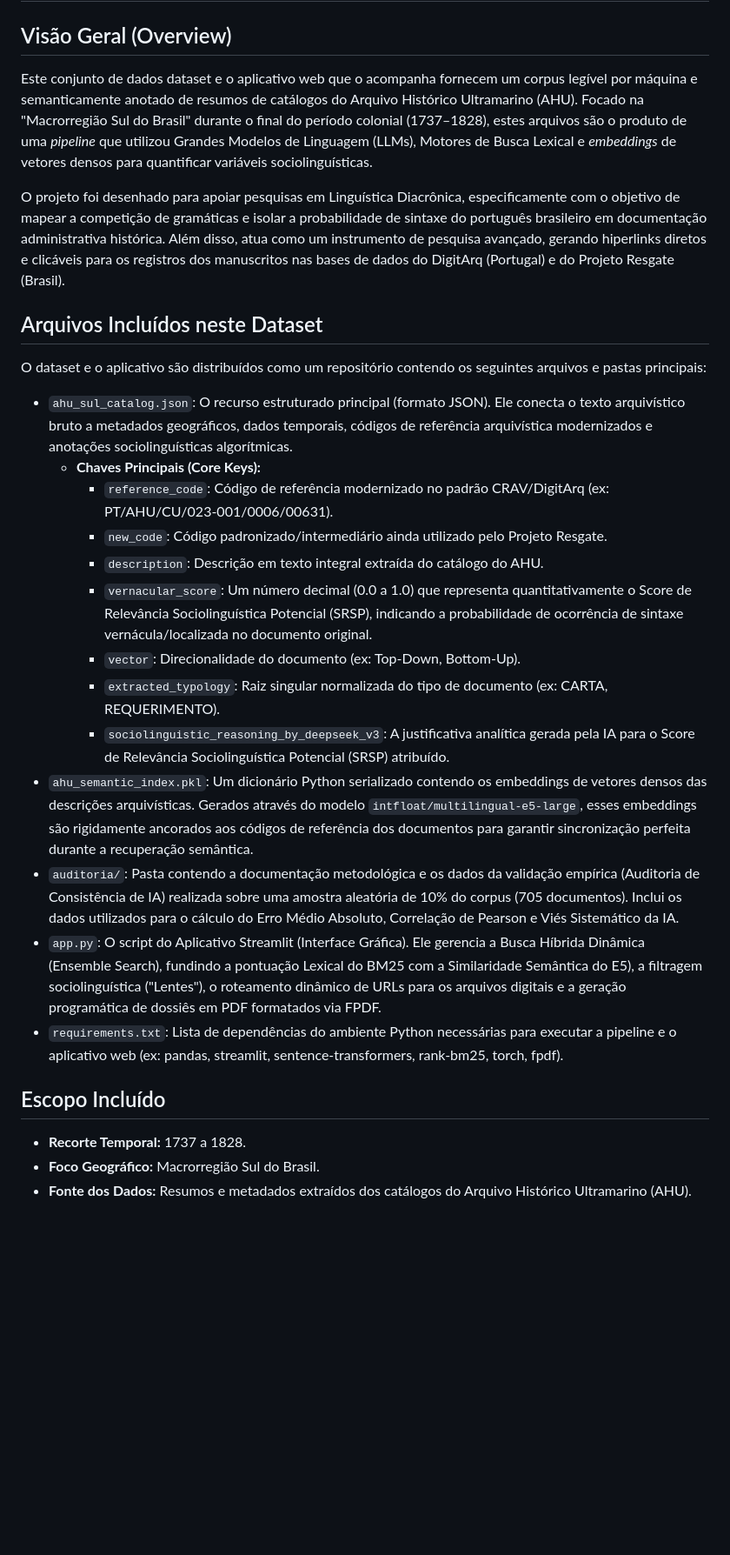
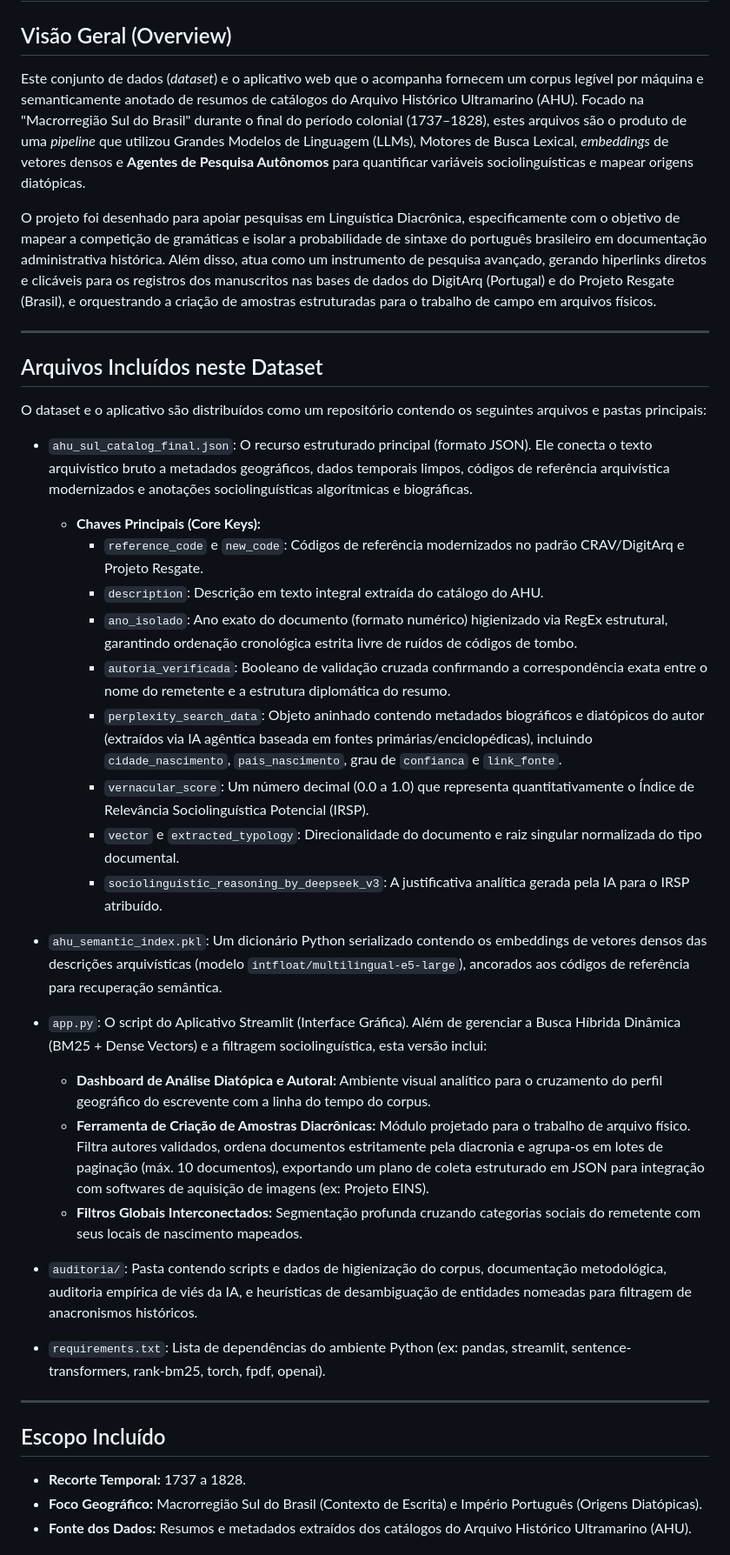
Before and after one commit to saulorrp/catalogo-ahu-cone-sul, a Markdown page: README.md, the part around one of its changes. Shown at 87% size. Rendered like a GitHub page; blank space fills up the shorter version.

```diff
--- a/README.md
+++ b/README.md
@@ -1,28 +1,40 @@
 # Classificador de Documentos do Catálogo do AHU para a Macrorregião Sul do Brasil
 
 ## Visão Geral (Overview)
-Este conjunto de dados dataset e o aplicativo web que o acompanha fornecem um corpus legível por máquina e semanticamente anotado de resumos de catálogos do Arquivo Histórico Ultramarino (AHU). Focado na "Macrorregião Sul do Brasil" durante o final do período colonial (1737–1828), estes arquivos são o produto de uma *pipeline* que utilizou Grandes Modelos de Linguagem (LLMs), Motores de Busca Lexical e *embeddings* de vetores densos para quantificar variáveis sociolinguísticas.
+Este conjunto de dados (*dataset*) e o aplicativo web que o acompanha fornecem um corpus legível por máquina e semanticamente anotado de resumos de catálogos do Arquivo Histórico Ultramarino (AHU). Focado na "Macrorregião Sul do Brasil" durante o final do período colonial (1737–1828), estes arquivos são o produto de uma *pipeline* que utilizou Grandes Modelos de Linguagem (LLMs), Motores de Busca Lexical, *embeddings* de vetores densos e **Agentes de Pesquisa Autônomos** para quantificar variáveis sociolinguísticas e mapear origens diatópicas.
 
-O projeto foi desenhado para apoiar pesquisas em Linguística Diacrônica, especificamente com o objetivo de mapear a competição de gramáticas e isolar a probabilidade de sintaxe do português brasileiro em documentação administrativa histórica. Além disso, atua como um instrumento de pesquisa avançado, gerando hiperlinks diretos e clicáveis para os registros dos manuscritos nas bases de dados do DigitArq (Portugal) e do Projeto Resgate (Brasil).
+O projeto foi desenhado para apoiar pesquisas em Linguística Diacrônica, especificamente com o objetivo de mapear a competição de gramáticas e isolar a probabilidade de sintaxe do português brasileiro em documentação administrativa histórica. Além disso, atua como um instrumento de pesquisa avançado, gerando hiperlinks diretos e clicáveis para os registros dos manuscritos nas bases de dados do DigitArq (Portugal) e do Projeto Resgate (Brasil), e orquestrando a criação de amostras estruturadas para o trabalho de campo em arquivos físicos.
+
+---
 
 ## Arquivos Incluídos neste Dataset
 O dataset e o aplicativo são distribuídos como um repositório contendo os seguintes arquivos e pastas principais:
 
-* `ahu_sul_catalog.json`: O recurso estruturado principal (formato JSON). Ele conecta o texto arquivístico bruto a metadados geográficos, dados temporais, códigos de referência arquivística modernizados e anotações sociolinguísticas algorítmicas.
+* `ahu_sul_catalog_final.json`: O recurso estruturado principal (formato JSON). Ele conecta o texto arquivístico bruto a metadados geográficos, dados temporais limpos, códigos de referência arquivística modernizados e anotações sociolinguísticas algorítmicas e biográficas.
   * **Chaves Principais (Core Keys):**
-    * `reference_code`: Código de referência modernizado no padrão CRAV/DigitArq (ex: PT/AHU/CU/023-001/0006/00631).
-    * `new_code`: Código padronizado/intermediário ainda utilizado pelo Projeto Resgate.
+    * `reference_code` e `new_code`: Códigos de referência modernizados no padrão CRAV/DigitArq e Projeto Resgate.
     * `description`: Descrição em texto integral extraída do catálogo do AHU.
-    * `vernacular_score`: Um número decimal (0.0 a 1.0) que representa quantitativamente o Score de Relevância Sociolinguística Potencial (SRSP), indicando a probabilidade de ocorrência de sintaxe vernácula/localizada no documento original.
-    * `vector`: Direcionalidade do documento (ex: Top-Down, Bottom-Up).
-    * `extracted_typology`: Raiz singular normalizada do tipo de documento (ex: CARTA, REQUERIMENTO).
-    * `sociolinguistic_reasoning_by_deepseek_v3`: A justificativa analítica gerada pela IA para o Score de Relevância Sociolinguística Potencial (SRSP) atribuído.
-* `ahu_semantic_index.pkl`: Um dicionário Python serializado contendo os embeddings de vetores densos das descrições arquivísticas. Gerados através do modelo `intfloat/multilingual-e5-large`, esses embeddings são rigidamente ancorados aos códigos de referência dos documentos para garantir sincronização perfeita durante a recuperação semântica.
-* `auditoria/`: Pasta contendo a documentação metodológica e os dados da validação empírica (Auditoria de Consistência de IA) realizada sobre uma amostra aleatória de 10% do corpus (705 documentos). Inclui os dados utilizados para o cálculo do Erro Médio Absoluto, Correlação de Pearson e Viés Sistemático da IA.
-* `app.py`: O script do Aplicativo Streamlit (Interface Gráfica). Ele gerencia a Busca Híbrida Dinâmica (Ensemble Search), fundindo a pontuação Lexical do BM25 com a Similaridade Semântica do E5), a filtragem sociolinguística ("Lentes"), o roteamento dinâmico de URLs para os arquivos digitais e a geração programática de dossiês em PDF formatados via FPDF.
-* `requirements.txt`: Lista de dependências do ambiente Python necessárias para executar a pipeline e o aplicativo web (ex: pandas, streamlit, sentence-transformers, rank-bm25, torch, fpdf).
+    * `ano_isolado`: Ano exato do documento (formato numérico) higienizado via RegEx estrutural, garantindo ordenação cronológica estrita livre de ruídos de códigos de tombo.
+    * `autoria_verificada`: Booleano de validação cruzada confirmando a correspondência exata entre o nome do remetente e a estrutura diplomática do resumo.
+    * `perplexity_search_data`: Objeto aninhado contendo metadados biográficos e diatópicos do autor (extraídos via IA agêntica baseada em fontes primárias/enciclopédicas), incluindo `cidade_nascimento`, `pais_nascimento`, grau de `confianca` e `link_fonte`.
+    * `vernacular_score`: Um número decimal (0.0 a 1.0) que representa quantitativamente o Índice de Relevância Sociolinguística Potencial (IRSP).
+    * `vector` e `extracted_typology`: Direcionalidade do documento e raiz singular normalizada do tipo documental.
+    * `sociolinguistic_reasoning_by_deepseek_v3`: A justificativa analítica gerada pela IA para o IRSP atribuído.
+
+* `ahu_semantic_index.pkl`: Um dicionário Python serializado contendo os embeddings de vetores densos das descrições arquivísticas (modelo `intfloat/multilingual-e5-large`), ancorados aos códigos de referência para recuperação semântica.
+
+* `app.py`: O script do Aplicativo Streamlit (Interface Gráfica). Além de gerenciar a Busca Híbrida Dinâmica (BM25 + Dense Vectors) e a filtragem sociolinguística, esta versão inclui:
+  * **Dashboard de Análise Diatópica e Autoral:** Ambiente visual analítico para o cruzamento do perfil geográfico do escrevente com a linha do tempo do corpus.
+  * **Ferramenta de Criação de Amostras Diacrônicas:** Módulo projetado para o trabalho de arquivo físico. Filtra autores validados, ordena documentos estritamente pela diacronia e agrupa-os em lotes de paginação (máx. 10 documentos), exportando um plano de coleta estruturado em JSON para integração com softwares de aquisição de imagens (ex: Projeto EINS).
+  * **Filtros Globais Interconectados:** Segmentação profunda cruzando categorias sociais do remetente com seus locais de nascimento mapeados.
+
+* `auditoria/`: Pasta contendo scripts e dados de higienização do corpus, documentação metodológica, auditoria empírica de viés da IA, e heurísticas de desambiguação de entidades nomeadas para filtragem de anacronismos históricos.
+
+* `requirements.txt`: Lista de dependências do ambiente Python (ex: pandas, streamlit, sentence-transformers, rank-bm25, torch, fpdf, openai).
+
+---
 
 ## Escopo Incluído
 * **Recorte Temporal:** 1737 a 1828.
-* **Foco Geográfico:** Macrorregião Sul do Brasil.
+* **Foco Geográfico:** Macrorregião Sul do Brasil (Contexto de Escrita) e Império Português (Origens Diatópicas).
 * **Fonte dos Dados:** Resumos e metadados extraídos dos catálogos do Arquivo Histórico Ultramarino (AHU).
```
Also changed, not shown: other parts of README.md (+12 -8 lines).
